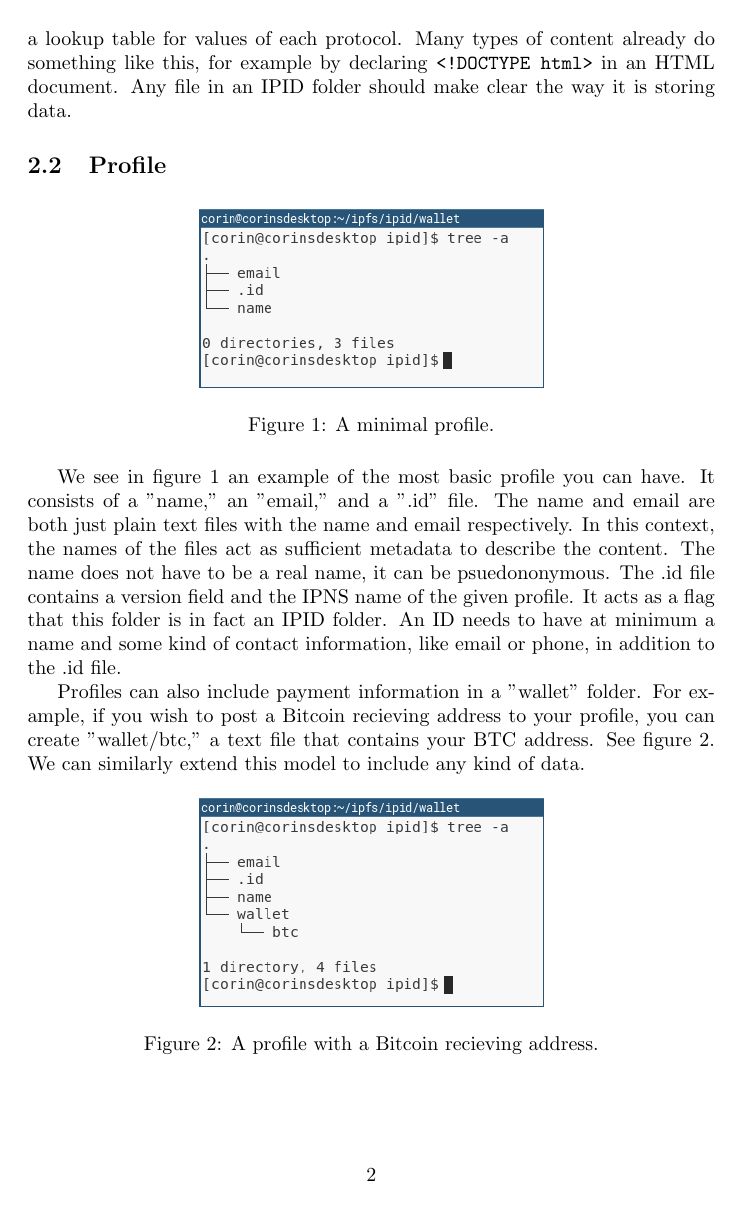
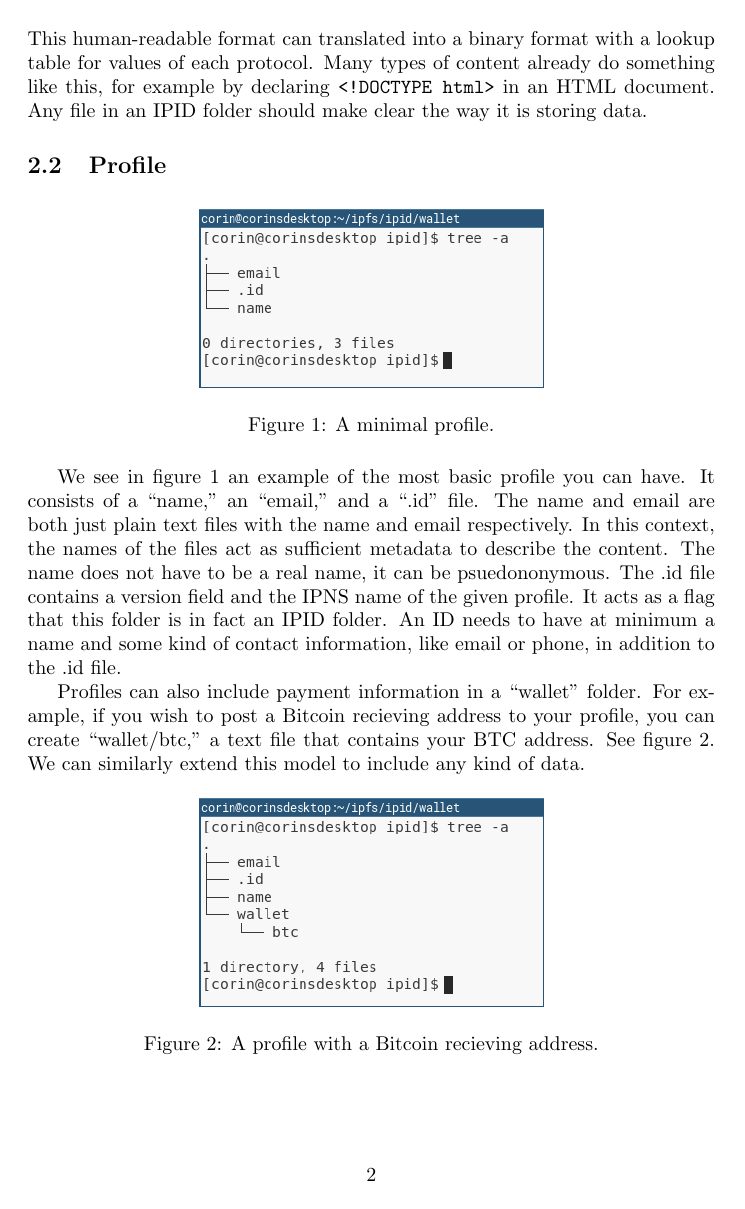
Before and after one commit to corinrose/ipid, a LaTeX document (docs/whitepaper.tex): page 2 of 7. Compiled offline with pdfLaTeX.

Commit message:
fixed quote formatting in whitepaper

```diff
--- a/docs/whitepaper.tex
+++ b/docs/whitepaper.tex
@@ -22,7 +22,7 @@ In IPID, an ID is simply a folder of data hosted on IPFS which contains your dat
 
 \subsection{Data Serialization}
 
-In an IPID folder, data should be future proof and self-describing in the sense of Multiformats.\footnote{\url{https://multiformats.io/}} Multiformats let us encode data in a consistent way, prefacing it with metadata about its content, and includes both a human-readable and binary representation. For example we can reference \texttt{foo.jpg}, a file stored on our own local machine over http on port 8000, by \texttt{/ip4/127.0.0.1/tcp/8000/http\-/foo.jpg}. This human-readable format can translated into a binary format with a lookup table for values of each protocol. Many types of content already do something like this, for example by declaring \texttt{<!DOCTYPE html>} in an HTML document. Any file in an IPID folder should make clear the way it is storing data.
+In an IPID folder, data should be future proof and self-describing in the sense of Multiformats.\footnote{\url{https://multiformats.io/}} Multiformats let us encode data in a consistent way, prefacing it with metadata about its content, and includes both a human-readable and binary representation. For example we can reference \texttt{foo.jpg}, a file stored on our own local machine over http on port 8000, by \\ \texttt{/ip4/127.0.0.1/tcp/8000/http\-/foo.jpg} \\ This human-readable format can translated into a binary format with a lookup table for values of each protocol. Many types of content already do something like this, for example by declaring \texttt{<!DOCTYPE html>} in an HTML document. Any file in an IPID folder should make clear the way it is storing data.
 
 \subsection{Profile}
 
@@ -32,8 +32,8 @@ In an IPID folder, data should be future proof and self-describing in the sense
   \caption{A minimal profile.}
 \end{figure}
 
-We see in figure 1 an example of the most basic profile you can have. It consists of a "name," an "email," and a ".id" file. The name and email are both just plain text files with the name and email respectively. In this context, the names of the files act as sufficient metadata to describe the content. The name does not have to be a real name, it can be psuedononymous. The .id file contains a version field and the IPNS name of the given profile. It acts as a flag that this folder is in fact an IPID folder. An ID needs to have at minimum a name and some kind of contact information, like email or phone, in addition to the .id file. \par
-Profiles can also include payment information in a "wallet" folder. For example, if you wish to post a Bitcoin recieving address to your profile, you can create "wallet/btc," a text file that contains your BTC address. See figure 2. We can similarly extend this model to include any kind of data.
+We see in figure 1 an example of the most basic profile you can have. It consists of a ``name," an ``email," and a ``.id" file. The name and email are both just plain text files with the name and email respectively. In this context, the names of the files act as sufficient metadata to describe the content. The name does not have to be a real name, it can be psuedononymous. The .id file contains a version field and the IPNS name of the given profile. It acts as a flag that this folder is in fact an IPID folder. An ID needs to have at minimum a name and some kind of contact information, like email or phone, in addition to the .id file. \par
+Profiles can also include payment information in a ``wallet" folder. For example, if you wish to post a Bitcoin recieving address to your profile, you can create ``wallet/btc," a text file that contains your BTC address. See figure 2. We can similarly extend this model to include any kind of data.
 
 \begin{figure}[h]
   \centering
```
Also changed, not shown: docs/whitepaper.pdf, docs/whitepaper.tex (8 more changed lines).
